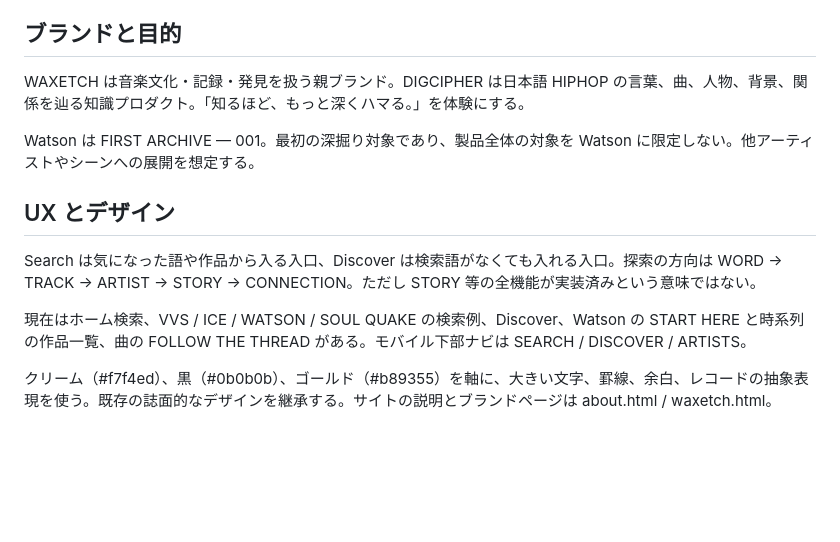
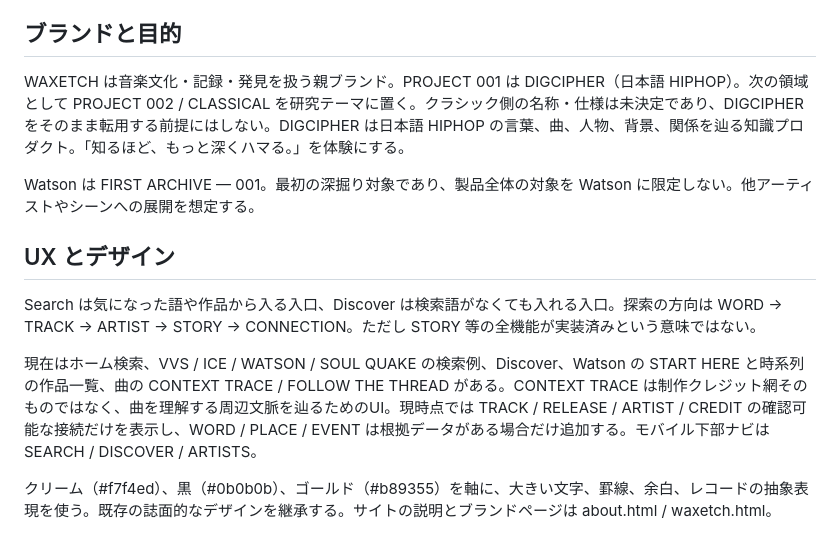
Before and after one commit to yamato015/digcipher, a Markdown page: PROJECT_CONTEXT.md, the part around the change. Drawn GitHub-style; blank space fills up the shorter version.

Commit message:
Document context trace and classical direction

```diff
--- a/PROJECT_CONTEXT.md
+++ b/PROJECT_CONTEXT.md
@@ -5,14 +5,14 @@
 正本: https://github.com/yamato015/digcipher
 
 ## ブランドと目的
-WAXETCH は音楽文化・記録・発見を扱う親ブランド。DIGCIPHER は日本語 HIPHOP の言葉、曲、人物、背景、関係を辿る知識プロダクト。「知るほど、もっと深くハマる。」を体験にする。
+WAXETCH は音楽文化・記録・発見を扱う親ブランド。PROJECT 001 は DIGCIPHER（日本語 HIPHOP）。次の領域として PROJECT 002 / CLASSICAL を研究テーマに置く。クラシック側の名称・仕様は未決定であり、DIGCIPHER をそのまま転用する前提にはしない。DIGCIPHER は日本語 HIPHOP の言葉、曲、人物、背景、関係を辿る知識プロダクト。「知るほど、もっと深くハマる。」を体験にする。
 
 Watson は FIRST ARCHIVE — 001。最初の深掘り対象であり、製品全体の対象を Watson に限定しない。他アーティストやシーンへの展開を想定する。
 
 ## UX とデザイン
 Search は気になった語や作品から入る入口、Discover は検索語がなくても入れる入口。探索の方向は WORD → TRACK → ARTIST → STORY → CONNECTION。ただし STORY 等の全機能が実装済みという意味ではない。
 
-現在はホーム検索、VVS / ICE / WATSON / SOUL QUAKE の検索例、Discover、Watson の START HERE と時系列の作品一覧、曲の FOLLOW THE THREAD がある。モバイル下部ナビは SEARCH / DISCOVER / ARTISTS。
+現在はホーム検索、VVS / ICE / WATSON / SOUL QUAKE の検索例、Discover、Watson の START HERE と時系列の作品一覧、曲の CONTEXT TRACE / FOLLOW THE THREAD がある。CONTEXT TRACE は制作クレジット網そのものではなく、曲を理解する周辺文脈を辿るためのUI。現時点では TRACK / RELEASE / ARTIST / CREDIT の確認可能な接続だけを表示し、WORD / PLACE / EVENT は根拠データがある場合だけ追加する。モバイル下部ナビは SEARCH / DISCOVER / ARTISTS。
 
 クリーム（#f7f4ed）、黒（#0b0b0b）、ゴールド（#b89355）を軸に、大きい文字、罫線、余白、レコードの抽象表現を使う。既存の誌面的なデザインを継承する。サイトの説明とブランドページは about.html / waxetch.html。
 
```
